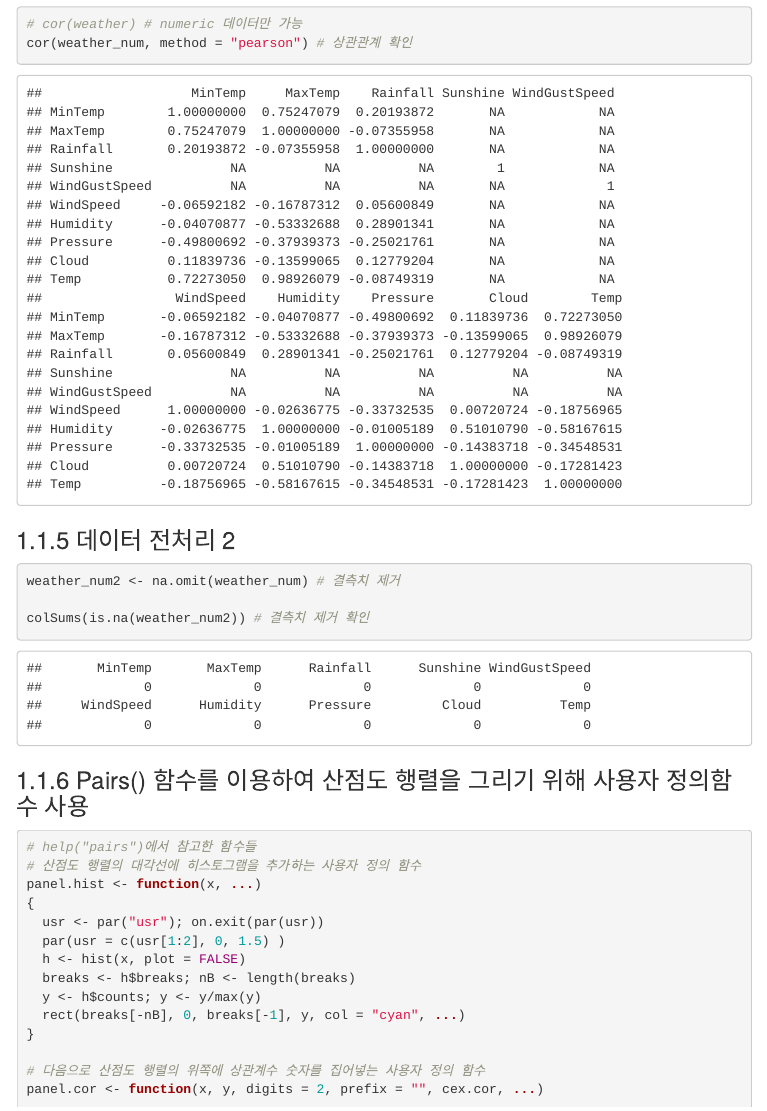
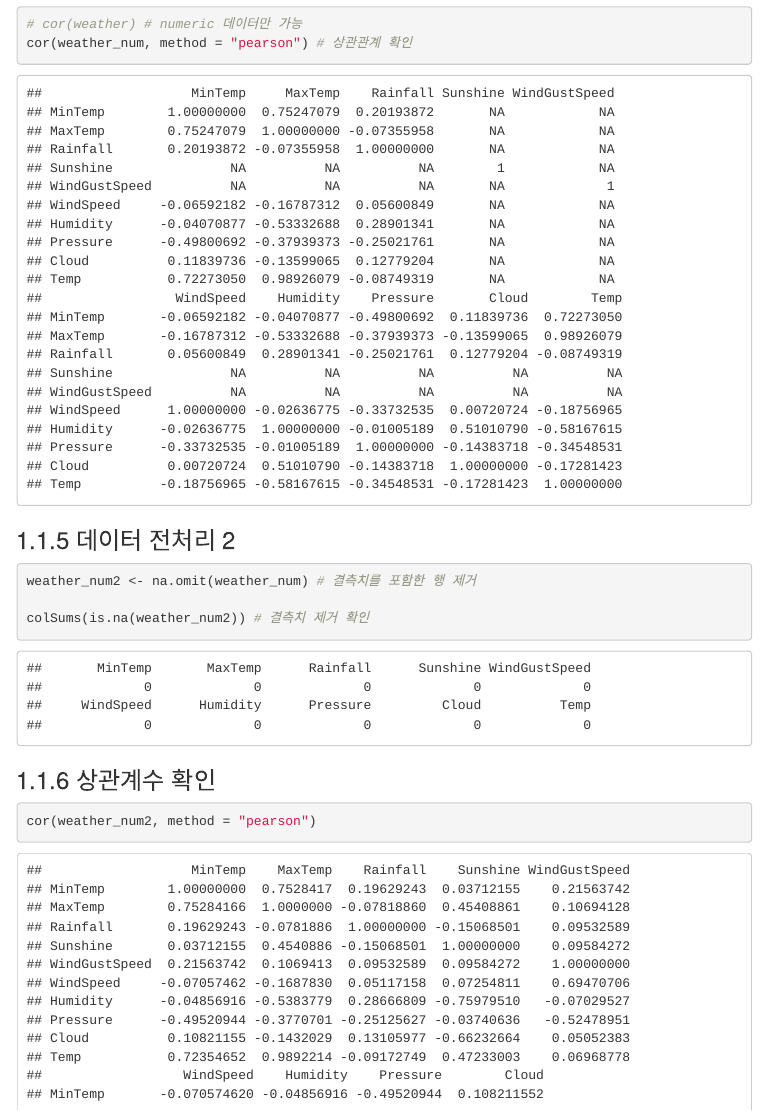
Before and after one commit to SeokRae/r, an R Markdown document (weather/doc/weather.Rmd): the page in a window 1100 px wide, from 17890 px down. The pictures show the output file weather/doc/weather.html that the author committed with the source, opened offline; menus at the side of the page are left out.

Commit message:
README, doc update

````diff
--- a/weather/doc/weather.Rmd
+++ b/weather/doc/weather.Rmd
@@ -83,9 +83,14 @@ cor(weather_num, method = "pearson") # 상관관계 확인
 
 ### 데이터 전처리 2
 ```{r}
-weather_num2 <- na.omit(weather_num) # 결측치 제거
+weather_num2 <- na.omit(weather_num) # 결측치를 포함한 행 제거
 
 colSums(is.na(weather_num2)) # 결측치 제거 확인
+```
+
+### 상관계수 확인
+```{r}
+cor(weather_num2, method = "pearson")
 ```
 
 ### Pairs() 함수를 이용하여 산점도 행렬을 그리기 위해 사용자 정의함수 사용
````
Also changed, not shown: README.md, weather/doc/weather.html.
